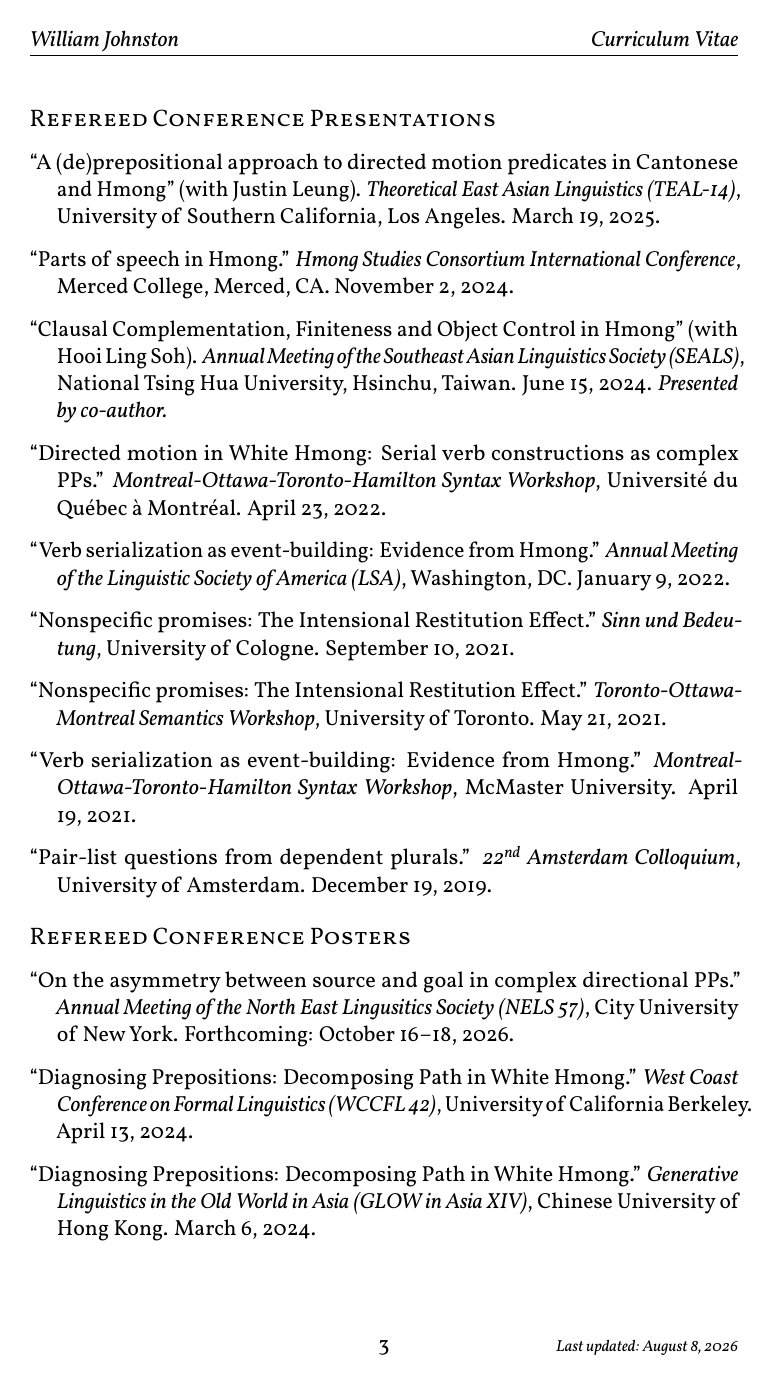
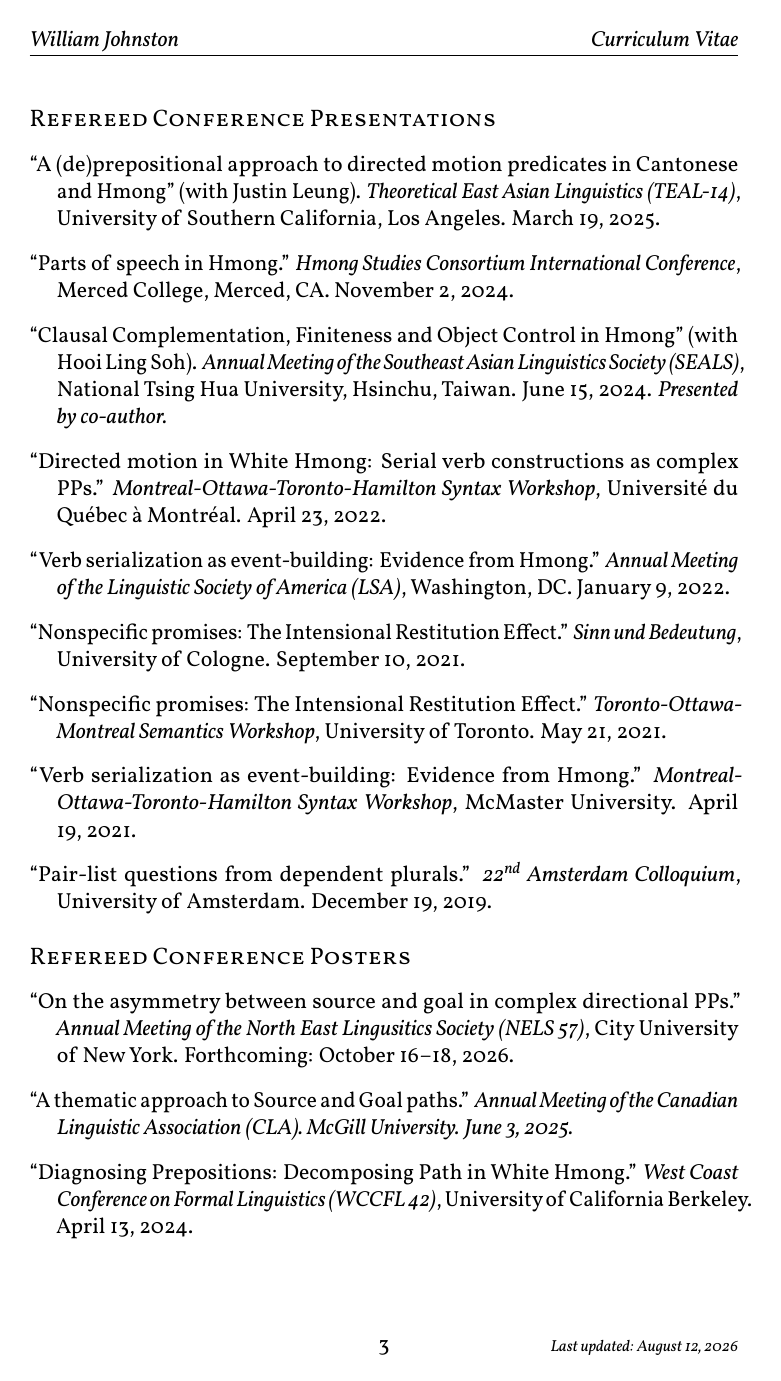
Before and after one commit to williamjohnston/cv, a LaTeX CV (Johnston_CV.tex): page 3 of 6. The pictures show the PDF file Johnston_CV.pdf that the author committed with the source.

Commit message:
Missed a poster

```diff
--- a/Johnston_CV.tex
+++ b/Johnston_CV.tex
@@ -13,6 +13,10 @@
 %\setlength{\sssskip}{\myitemskip}
 %\setlength{\pskip}{1em}
 \makeatother
+
+%%% To adjust hyphenation, modify these settings:
+%\lefthyphenmin=4
+\righthyphenmin=5
 
 %%%%%%%%%%%%%%%%%%%%%%%%%%%%%%%%%%%%%%%%%%%%%%%%%%%%
 \begin{document}
@@ -142,6 +146,8 @@
 %TODO: Update after conference
 \Pub ``On the asymmetry between source and goal in complex directional PPs.'' \textit{Annual Meeting of the North East Lingusitics Society (NELS 57)}, City University of New York. Forthcoming: October 16--18, 2026.
 
+\Pub ``A thematic approach to Source and Goal paths.'' \textit{Annual Meeting of the Canadian Linguistic Association (CLA). McGill University. June 3, 2025.}
+
 \Pub ``Diagnosing Prepositions: Decomposing Path in White Hmong.'' \textit{West Coast Conference on Formal Linguistics (WCCFL 42)}, University of California Berkeley. April 13, 2024.
 
 \Pub ``Diagnosing Prepositions: Decomposing Path in White Hmong.'' \textit{Generative Linguistics in the Old World in Asia (GLOW in Asia XIV)}, Chinese University of Hong Kong. March 6, 2024.
```
Also changed, not shown: Johnston_CV.pdf, Johnston_CV.tex (2 more changed lines).
